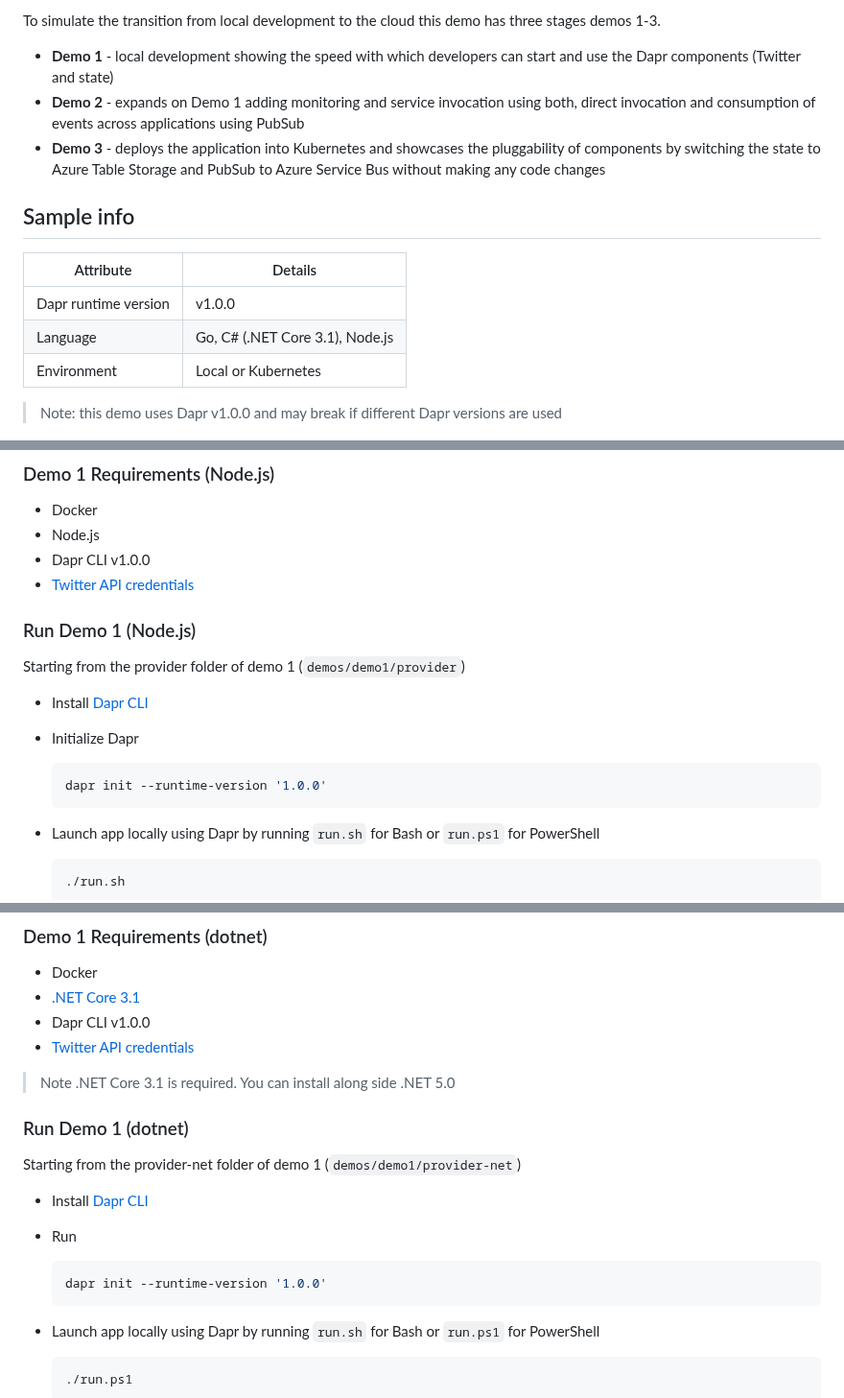
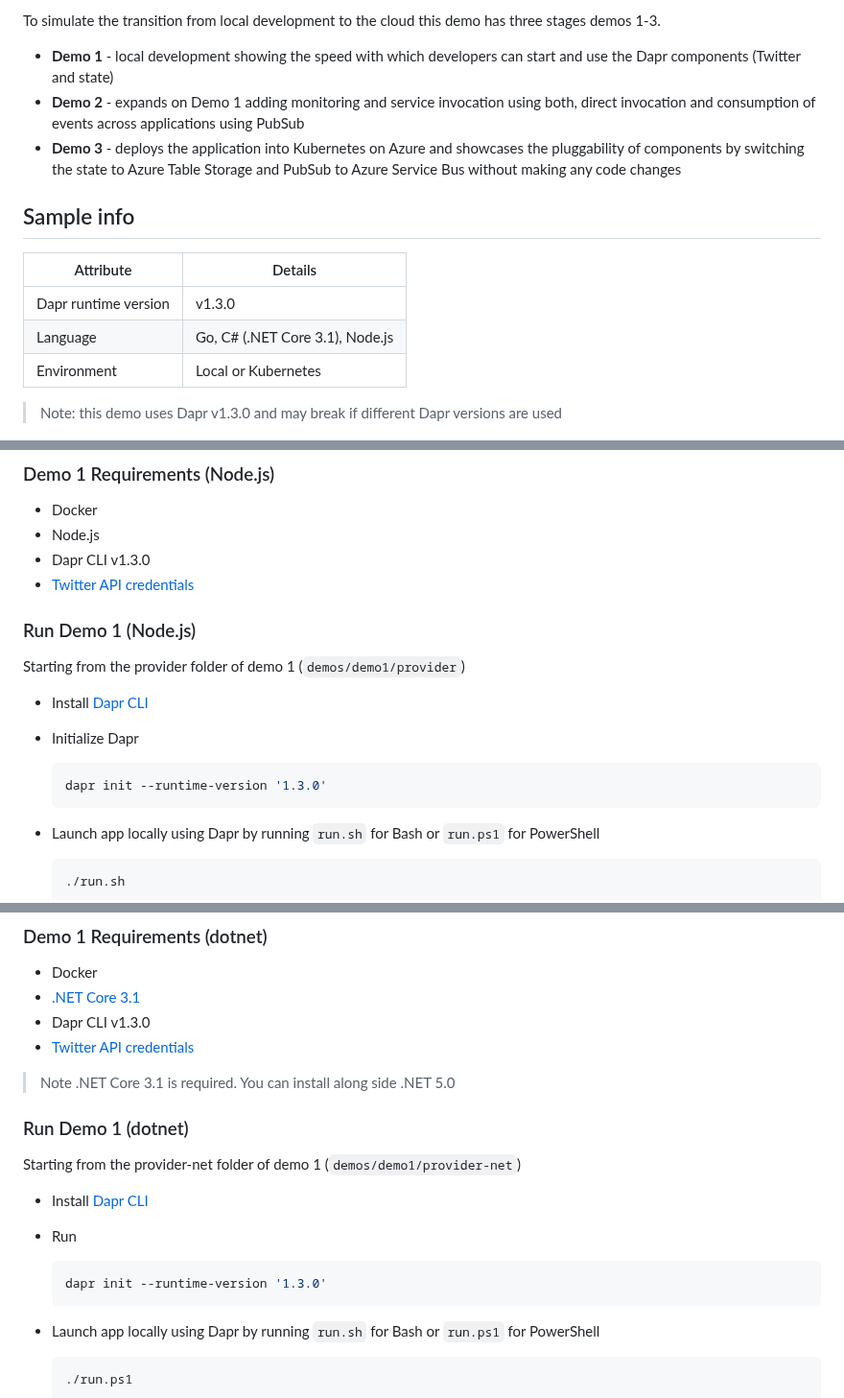
Before and after one commit to dapr/samples, a Markdown page: twitter-sentiment-processor/README.md, 3 parts joined by grey strips. Shown at 96% size. Rendered like a GitHub page.

````diff
--- a/twitter-sentiment-processor/README.md
+++ b/twitter-sentiment-processor/README.md
@@ -6,17 +6,17 @@ To simulate the transition from local development to the cloud this demo has thr
 
 * **Demo 1** - local development showing the speed with which developers can start and use the Dapr components (Twitter and state)
 * **Demo 2** - expands on Demo 1 adding monitoring and service invocation using both, direct invocation and consumption of events across applications using PubSub
-* **Demo 3** - deploys the application into Kubernetes and showcases the pluggability of components by switching the state to Azure Table Storage and PubSub to Azure Service Bus without making any code changes
+* **Demo 3** - deploys the application into Kubernetes on Azure and showcases the pluggability of components by switching the state to Azure Table Storage and PubSub to Azure Service Bus without making any code changes
 
 ## Sample info
 
 | Attribute | Details |
 |--------|--------|
-| Dapr runtime version | v1.0.0 |
+| Dapr runtime version | v1.3.0 |
 | Language | Go, C# (.NET Core 3.1), Node.js |
 | Environment | Local or Kubernetes |
 
->Note: this demo uses Dapr v1.0.0 and may break if different Dapr versions are used
+>Note: this demo uses Dapr v1.3.0 and may break if different Dapr versions are used
 
 ![Architecture Overview](images/overview.png)
 
@@ -60,7 +65,7 @@ The goal of this demo is to show how quickly you can get an application running
 
 * Docker
 * Node.js
-* Dapr CLI v1.0.0
+* Dapr CLI v1.3.0
 * [Twitter API credentials](https://developer.twitter.com/en/docs/basics/getting-started)
 
 ### Run Demo 1 (Node.js)
@@ -72,7 +77,7 @@ Starting from the provider folder of demo 1 (`demos/demo1/provider`)
 * Initialize Dapr
 
   ```bash
-  dapr init --runtime-version '1.0.0'
+  dapr init --runtime-version '1.3.0'
   ```
 
 * Launch app locally using Dapr by running `run.sh` for Bash or `run.ps1` for PowerShell
@@ -98,7 +103,7 @@ This is the same application written in C# and leveraging the Dapr SDK. This hig
 
 * Docker
 * [.NET Core 3.1](http://bit.ly/DownloadDotNetCore)
-* Dapr CLI v1.0.0
+* Dapr CLI v1.3.0
 * [Twitter API credentials](https://developer.twitter.com/en/docs/basics/getting-started)
 
 > Note .NET Core 3.1 is required. You can install along side .NET 5.0
@@ -111,7 +116,7 @@ Starting from the provider-net folder of demo 1 (`demos/demo1/provider-net`)
 * Run
 
   ```powershell
-  dapr init --runtime-version '1.0.0'
+  dapr init --runtime-version '1.3.0'
   ```
 
 * Launch app locally using Dapr by running `run.sh` for Bash or `run.ps1` for PowerShell
````
Also changed, not shown: other parts of twitter-sentiment-processor/README.md (+15 -8 lines), twitter-sentiment-processor/images/twitter_keys.png (added), 2 other files.
